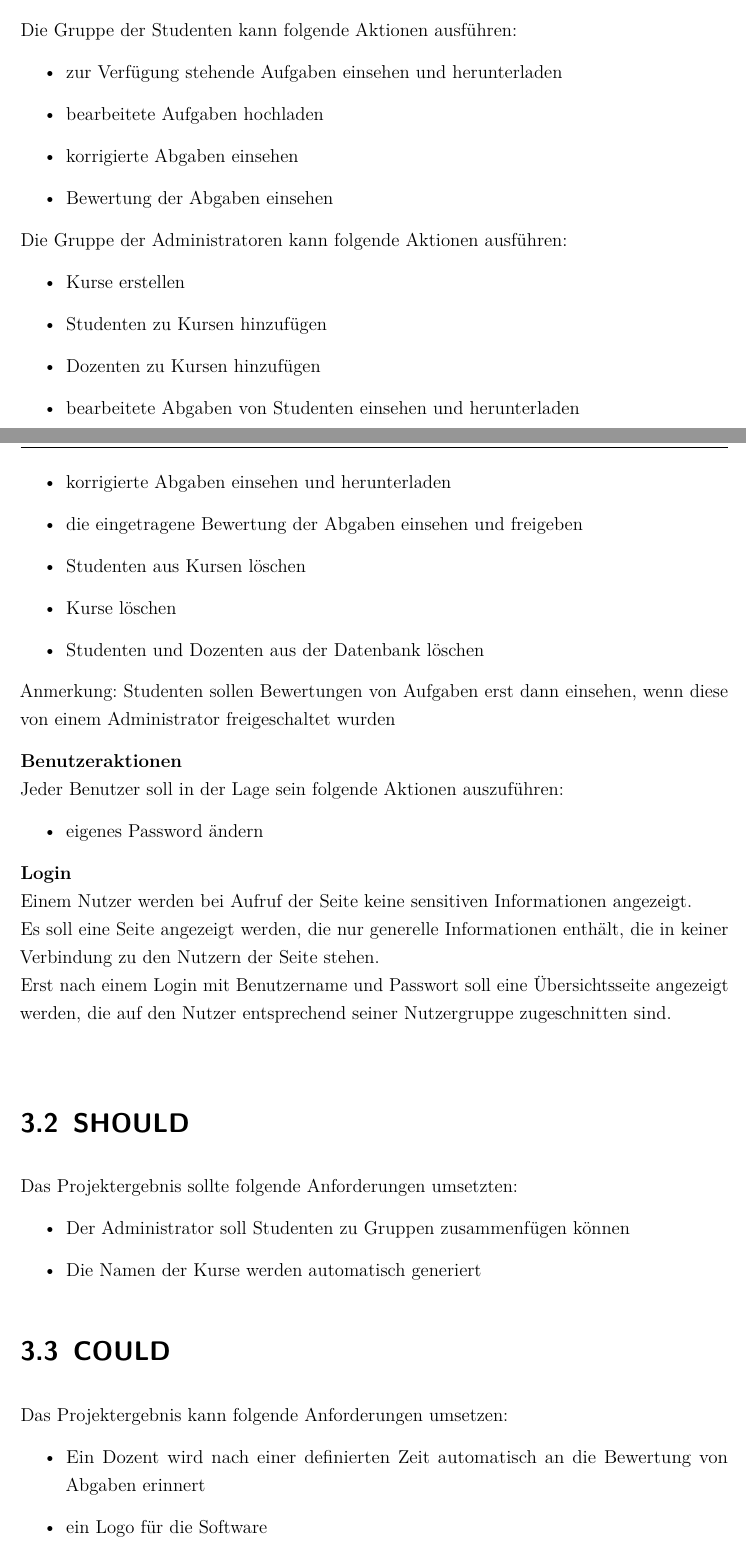
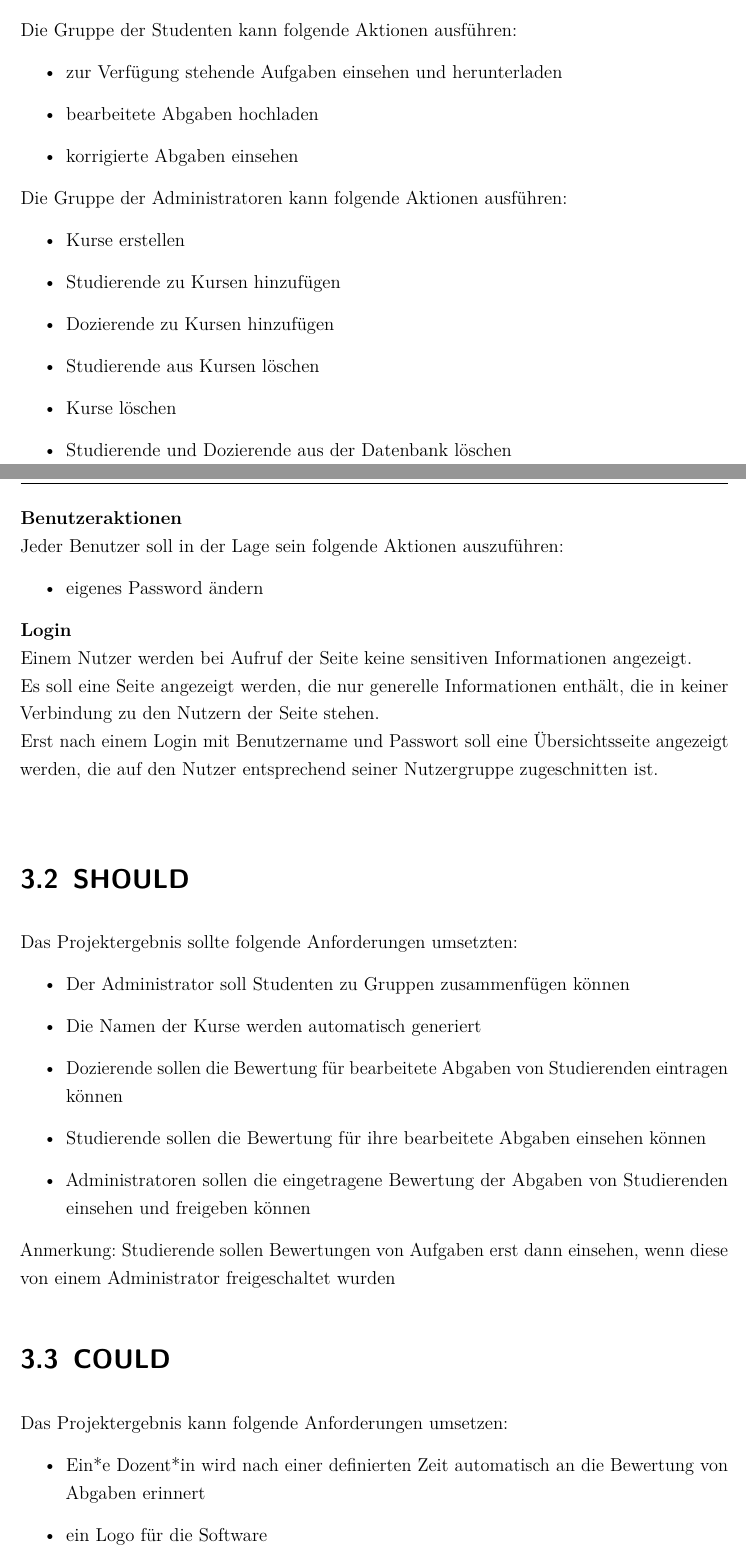
Before and after one commit to LucRome/SWE_Semester4, a LaTeX document (SWE_Doc/Lastenheft/main.tex, which reads SWE_Doc/Lastenheft/content/chapter/03.tex): two parts of pages 5 and 6 of 9, joined at a grey line, cut so that both start at the same text. Compiled offline with pdfLaTeX.

Commit message:
Changed minor wordings and edited typos

```diff
--- a/SWE_Doc/Lastenheft/content/chapter/03.tex
+++ b/SWE_Doc/Lastenheft/content/chapter/03.tex
@@ -9,33 +9,26 @@ Die Gruppe Dozent kann folgende Aktionen ausführen:
 \begin{itemize}
 \item Kurse erstellen
-\item Studenten zu Kursen hinzufügen
+\item Studierende zu Kursen hinzufügen
 \item Aufgaben in den Kurs hochladen
 \item die Aufgaben mit einer Bearbeitungszeit versehen
 \item bearbeitete Abgaben von Studenten einsehen und herunterladen
 \item korrigierte Abgaben hochladen
-\item die Bewertung für Abgaben eintragen
 \end{itemize}
 Die Gruppe der Studenten kann folgende Aktionen ausführen:
 \begin{itemize}
 \item zur Verfügung stehende Aufgaben einsehen und herunterladen
-\item bearbeitete Aufgaben hochladen
+\item bearbeitete Abgaben hochladen
 \item korrigierte Abgaben einsehen
-\item Bewertung der Abgaben einsehen
 \end{itemize}
 Die Gruppe der Administratoren kann folgende Aktionen ausführen:
 \begin{itemize}
 \item Kurse erstellen
-\item Studenten zu Kursen hinzufügen
-\item Dozenten zu Kursen hinzufügen
-\item bearbeitete Abgaben von Studenten einsehen und herunterladen
-\item korrigierte Abgaben einsehen und herunterladen
-\item die eingetragene Bewertung der Abgaben einsehen und freigeben
-\item Studenten aus Kursen löschen
+\item Studierende zu Kursen hinzufügen
+\item Dozierende zu Kursen hinzufügen
+\item Studierende aus Kursen löschen
 \item Kurse löschen
-\item Studenten und Dozenten aus der Datenbank löschen
+\item Studierende und Dozierende aus der Datenbank löschen
 \end{itemize}
-
-Anmerkung: Studenten sollen Bewertungen von Aufgaben erst dann einsehen, wenn diese von einem Administrator freigeschaltet wurden
 
 \textbf{Benutzeraktionen} \\
 Jeder Benutzer soll in der Lage sein folgende Aktionen auszuführen:
@@ -46,20 +39,25 @@ Jeder Benutzer soll in der Lage sein folgende Aktionen auszuführen:
 \textbf{Login} \\
 Einem Nutzer werden bei Aufruf der Seite keine sensitiven Informationen angezeigt. \\
 Es soll eine Seite angezeigt werden, die nur generelle Informationen enthält, die in keiner Verbindung zu den Nutzern der Seite stehen. \\
-Erst nach einem Login mit Benutzername und Passwort soll eine Übersichtsseite angezeigt werden, die auf den Nutzer entsprechend seiner Nutzergruppe zugeschnitten sind. \\
+Erst nach einem Login mit Benutzername und Passwort soll eine Übersichtsseite angezeigt werden, die auf den Nutzer entsprechend seiner Nutzergruppe zugeschnitten ist. \\
 
 \section{SHOULD}
 Das Projektergebnis sollte folgende Anforderungen umsetzten:
 \begin{itemize}
 \item Der Administrator soll Studenten zu Gruppen zusammenfügen können
 \item Die Namen der Kurse werden automatisch generiert
+\item Dozierende sollen die Bewertung für bearbeitete Abgaben von Studierenden eintragen können
+\item Studierende sollen die Bewertung für ihre bearbeitete Abgaben einsehen können
+\item Administratoren sollen die eingetragene Bewertung der Abgaben von Studierenden einsehen und freigeben können
 \end{itemize}
+
+Anmerkung: Studierende sollen Bewertungen von Aufgaben erst dann einsehen, wenn diese von einem Administrator freigeschaltet wurden
 
 \section{COULD}
 Das Projektergebnis kann folgende Anforderungen umsetzen:
 \begin{itemize}
-\item Ein Dozent wird nach einer definierten Zeit automatisch an die Bewertung von Abgaben erinnert
+\item Ein*e Dozent*in wird nach einer definierten Zeit automatisch an die Bewertung von Abgaben erinnert
 \item ein Logo für die Software
-\item eine Chatfunktion zwischen Studenten und Dozenten
-\item Dozenten können neben Aufgaben auch Vorlesungsmaterialien hochladen
+\item eine Chatfunktion zwischen Studierenden und Dozierenden
+\item Dozierende können neben Aufgaben auch Vorlesungsmaterialien hochladen
 \end{itemize}
```
Also changed, not shown: SWE_Doc/Lastenheft/content/chapter/01.tex (+3 -3 lines), SWE_Doc/Lastenheft/Lastenheft.pdf, SWE_Doc/Lastenheft/content/chapter/03.tex (4 more changed lines).
